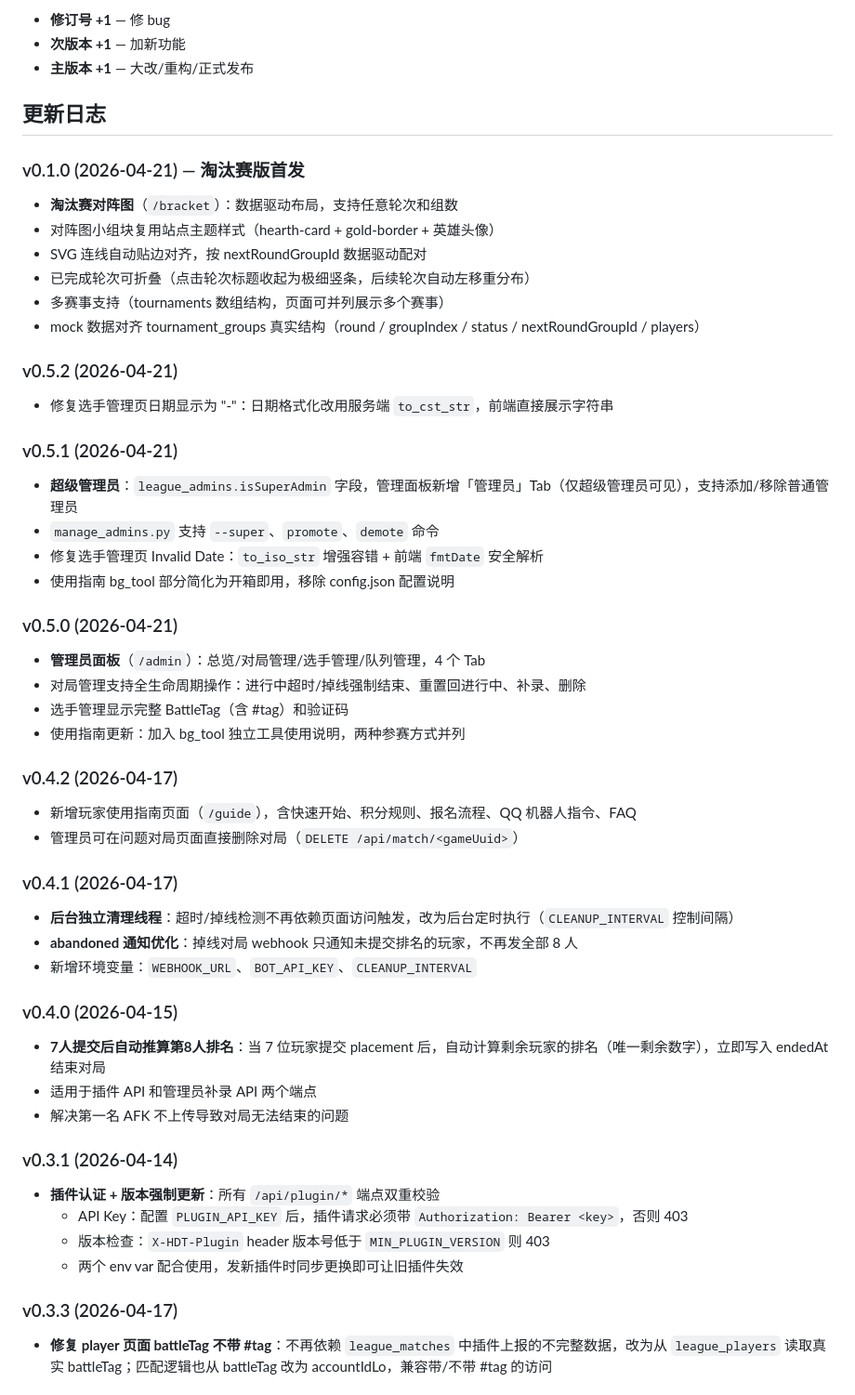
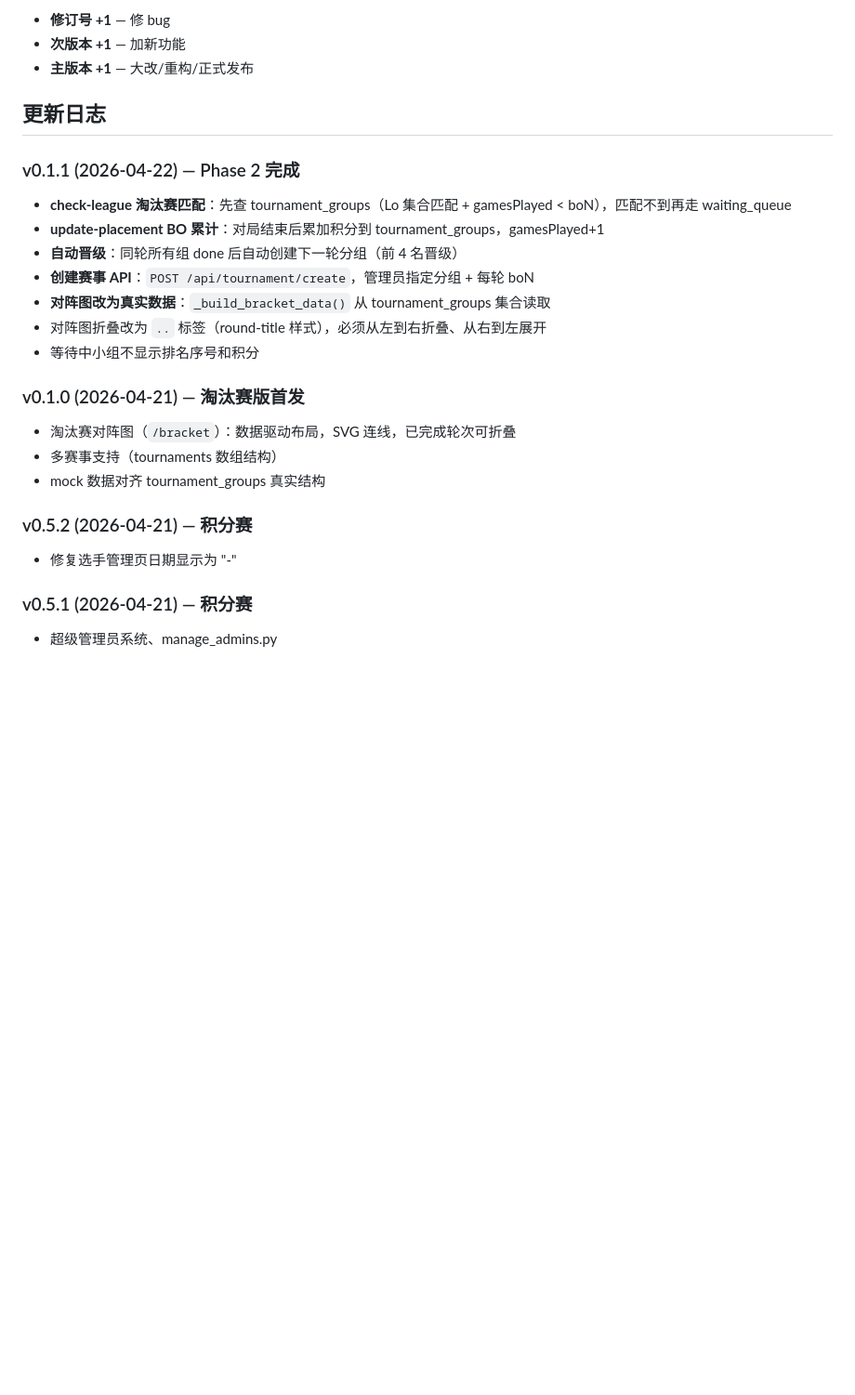
Before and after one commit to iceshoesss/LeagueWeb, a Markdown page: README.md, the part around one of its changes. Shown at 93% size. Rendered like a GitHub page; blank space fills up the shorter version.

```diff
--- a/README.md
+++ b/README.md
@@ -70,49 +182,23 @@ docker compose restart web     # 重启
 
 ## 更新日志
 
+### v0.1.1 (2026-04-22) — Phase 2 完成
+- **check-league 淘汰赛匹配**：先查 tournament_groups（Lo 集合匹配 + gamesPlayed < boN），匹配不到再走 waiting_queue
+- **update-placement BO 累计**：对局结束后累加积分到 tournament_groups，gamesPlayed+1
+- **自动晋级**：同轮所有组 done 后自动创建下一轮分组（前 4 名晋级）
+- **创建赛事 API**：`POST /api/tournament/create`，管理员指定分组 + 每轮 boN
+- **对阵图改为真实数据**：`_build_bracket_data()` 从 tournament_groups 集合读取
+- 对阵图折叠改为 `..` 标签（round-title 样式），必须从左到右折叠、从右到左展开
+- 等待中小组不显示排名序号和积分
+
 ### v0.1.0 (2026-04-21) — 淘汰赛版首发
-- **淘汰赛对阵图**（`/bracket`）：数据驱动布局，支持任意轮次和组数
-- 对阵图小组块复用站点主题样式（hearth-card + gold-border + 英雄头像）
-- SVG 连线自动贴边对齐，按 nextRoundGroupId 数据驱动配对
-- 已完成轮次可折叠（点击轮次标题收起为极细竖条，后续轮次自动左移重分布）
-- 多赛事支持（tournaments 数组结构，页面可并列展示多个赛事）
-- mock 数据对齐 tournament_groups 真实结构（round / groupIndex / status / nextRoundGroupId / players）
+- 淘汰赛对阵图（`/bracket`）：数据驱动布局，SVG 连线，已完成轮次可折叠
+- 多赛事支持（tournaments 数组结构）
+- mock 数据对齐 tournament_groups 真实结构
 
-### v0.5.2 (2026-04-21)
-- 修复选手管理页日期显示为 "-"：日期格式化改用服务端 `to_cst_str`，前端直接展示字符串
+### v0.5.2 (2026-04-21) — 积分赛
+- 修复选手管理页日期显示为 "-"
 
-### v0.5.1 (2026-04-21)
-- **超级管理员**：`league_admins.isSuperAdmin` 字段，管理面板新增「管理员」Tab（仅超级管理员可见），支持添加/移除普通管理员
-- `manage_admins.py` 支持 `--super`、`promote`、`demote` 命令
-- 修复选手管理页 Invalid Date：`to_iso_str` 增强容错 + 前端 `fmtDate` 安全解析
-- 使用指南 bg_tool 部分简化为开箱即用，移除 config.json 配置说明
+### v0.5.1 (2026-04-21) — 积分赛
+- 超级管理员系统、manage_admins.py
 
-### v0.5.0 (2026-04-21)
-- **管理员面板**（`/admin`）：总览/对局管理/选手管理/队列管理，4 个 Tab
-- 对局管理支持全生命周期操作：进行中超时/掉线强制结束、重置回进行中、补录、删除
-- 选手管理显示完整 BattleTag（含 #tag）和验证码
-- 使用指南更新：加入 bg_tool 独立工具使用说明，两种参赛方式并列
-
-### v0.4.2 (2026-04-17)
-- 新增玩家使用指南页面（`/guide`），含快速开始、积分规则、报名流程、QQ 机器人指令、FAQ
-- 管理员可在问题对局页面直接删除对局（`DELETE /api/match/<gameUuid>`）
-
-### v0.4.1 (2026-04-17)
-- **后台独立清理线程**：超时/掉线检测不再依赖页面访问触发，改为后台定时执行（`CLEANUP_INTERVAL` 控制间隔）
-- **abandoned 通知优化**：掉线对局 webhook 只通知未提交排名的玩家，不再发全部 8 人
-- 新增环境变量：`WEBHOOK_URL`、`BOT_API_KEY`、`CLEANUP_INTERVAL`
-
-### v0.4.0 (2026-04-15)
-- **7人提交后自动推算第8人排名**：当 7 位玩家提交 placement 后，自动计算剩余玩家的排名（唯一剩余数字），立即写入 endedAt 结束对局
-- 适用于插件 API 和管理员补录 API 两个端点
-- 解决第一名 AFK 不上传导致对局无法结束的问题
-
-### v0.3.1 (2026-04-14)
-- **插件认证 + 版本强制更新**：所有 `/api/plugin/*` 端点双重校验
-  - API Key：配置 `PLUGIN_API_KEY` 后，插件请求必须带 `Authorization: Bearer <key>`，否则 403
-  - 版本检查：`X-HDT-Plugin` header 版本号低于 `MIN_PLUGIN_VERSION` 则 403
-  - 两个 env var 配合使用，发新插件时同步更换即可让旧插件失效
-
-### v0.3.3 (2026-04-17)
-- **修复 player 页面 battleTag 不带 #tag**：不再依赖 `league_matches` 中插件上报的不完整数据，改为从 `league_players` 读取真实 battleTag；匹配逻辑也从 battleTag 改为 accountIdLo，兼容带/不带 #tag 的访问
-
```
Also changed, not shown: other parts of README.md (+125 -22 lines).
